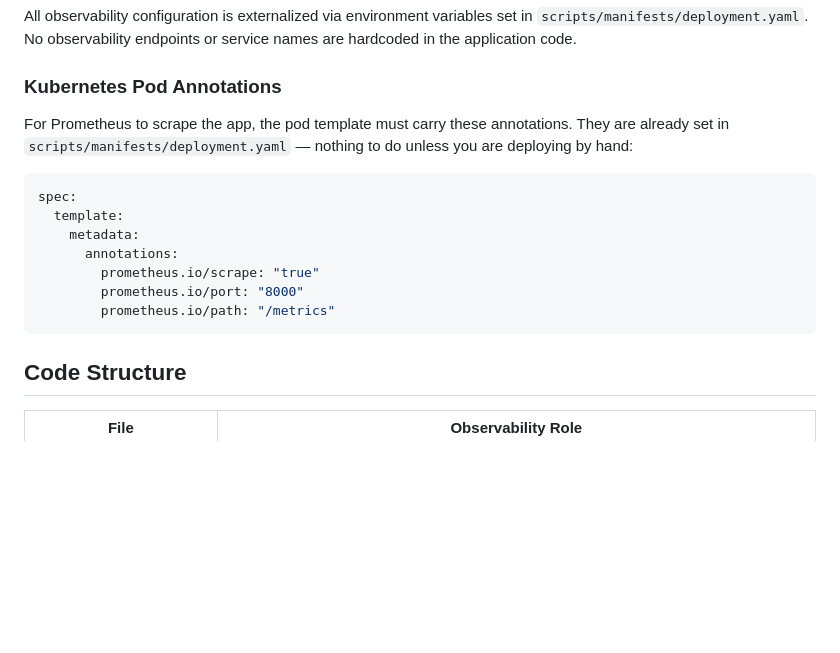
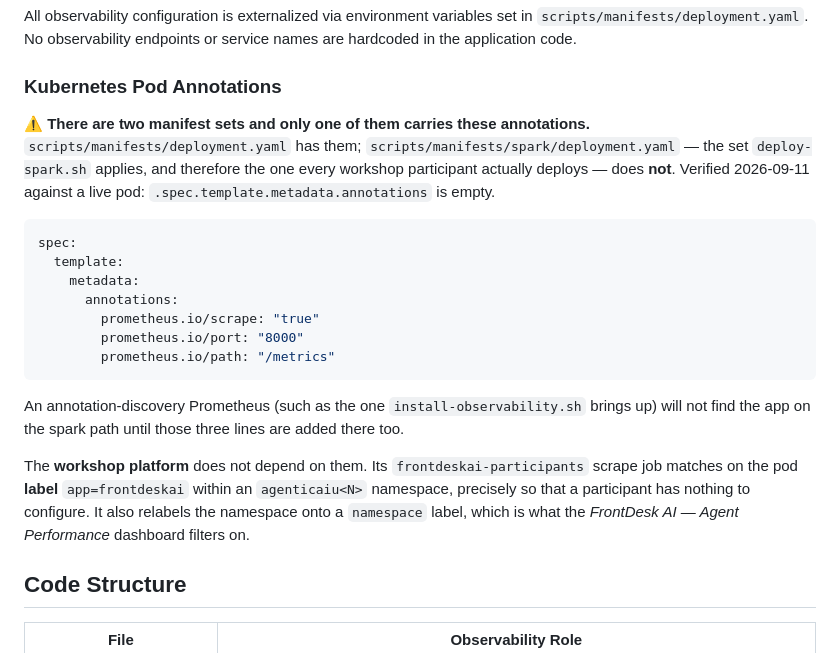
Before and after one commit to brainupgrade-in/aiagentic-comp-frontdeskai, a Markdown page: observability.md, the part around one of its changes. Drawn GitHub-style; blank space fills up the shorter version.

````diff
--- a/observability.md
+++ b/observability.md
@@ -138,8 +160,10 @@ All observability configuration is externalized via environment variables set in
 
 ### Kubernetes Pod Annotations
 
-For Prometheus to scrape the app, the pod template must carry these annotations. They are already
-set in `scripts/manifests/deployment.yaml` — nothing to do unless you are deploying by hand:
+⚠️ **There are two manifest sets and only one of them carries these annotations.**
+`scripts/manifests/deployment.yaml` has them; `scripts/manifests/spark/deployment.yaml` — the set
+`deploy-spark.sh` applies, and therefore the one every workshop participant actually deploys — does
+**not**. Verified 2026-09-11 against a live pod: `.spec.template.metadata.annotations` is empty.
 
 ```yaml
 spec:
@@ -150,6 +174,14 @@ spec:
         prometheus.io/port: "8000"
         prometheus.io/path: "/metrics"
 ```
+
+An annotation-discovery Prometheus (such as the one `install-observability.sh` brings up) will not
+find the app on the spark path until those three lines are added there too.
+
+The **workshop platform** does not depend on them. Its `frontdeskai-participants` scrape job matches
+on the pod **label** `app=frontdeskai` within an `agenticaiu<N>` namespace, precisely so that a
+participant has nothing to configure. It also relabels the namespace onto a `namespace` label, which
+is what the *FrontDesk AI — Agent Performance* dashboard filters on.
 
 ## Code Structure
 
````
Also changed, not shown: other parts of observability.md (+41 -7 lines).
